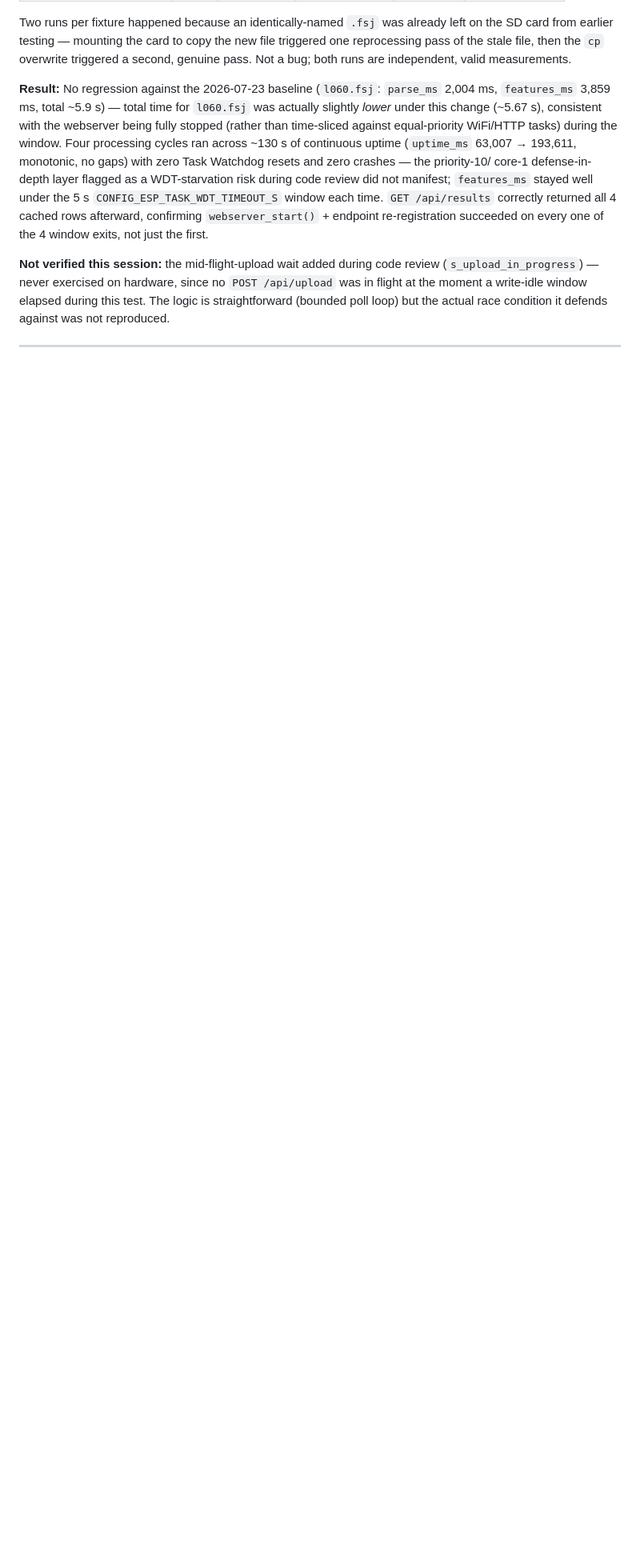
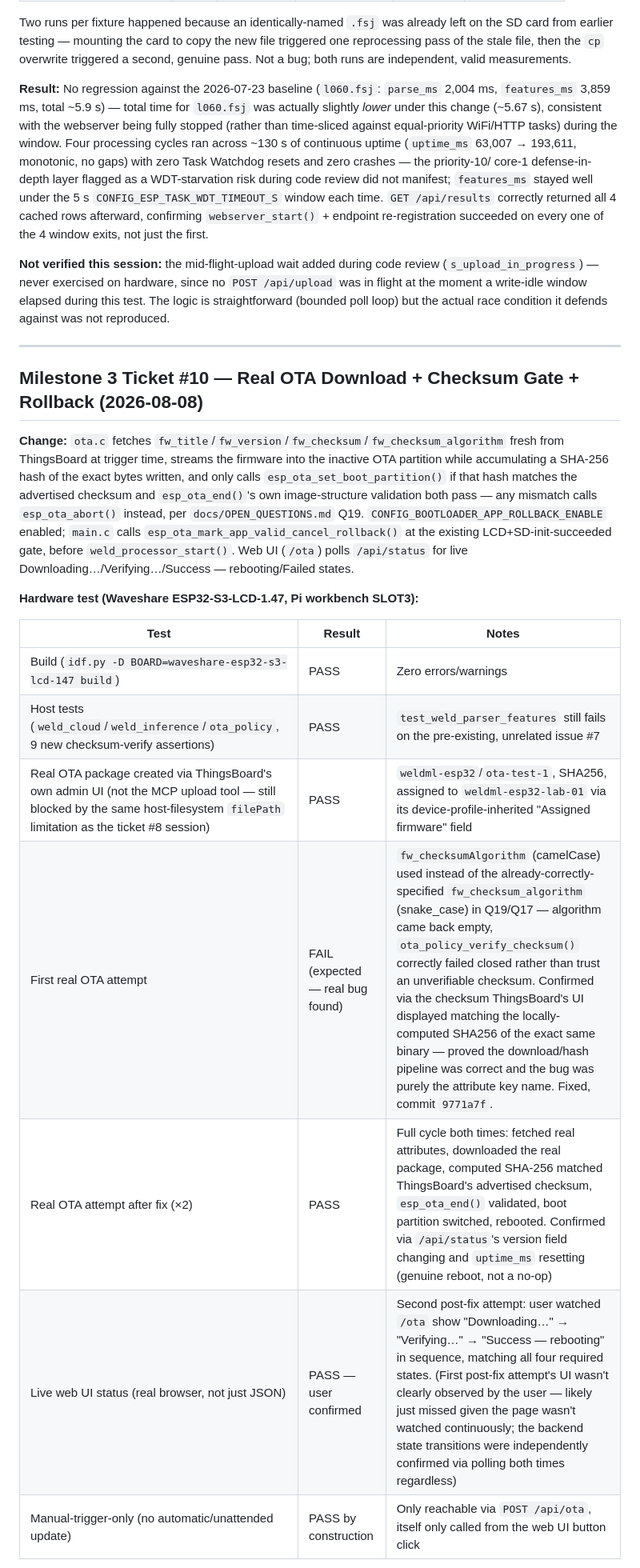
Before and after one commit to l8fordinner/weldml-esp32, a Markdown page: NOTES.md, the part around one of its changes. Shown at 80% size. Drawn GitHub-style; blank space fills up the shorter version.

```diff
--- a/NOTES.md
+++ b/NOTES.md
@@ -535,3 +535,27 @@ was not reproduced.
 
 ---
 
+## Milestone 3 Ticket #10 — Real OTA Download + Checksum Gate + Rollback (2026-08-08)
+
+**Change:** `ota.c` fetches `fw_title`/`fw_version`/`fw_checksum`/`fw_checksum_algorithm`
+fresh from ThingsBoard at trigger time, streams the firmware into the inactive OTA partition
+while accumulating a SHA-256 hash of the exact bytes written, and only calls
+`esp_ota_set_boot_partition()` if that hash matches the advertised checksum and
+`esp_ota_end()`'s own image-structure validation both pass — any mismatch calls
+`esp_ota_abort()` instead, per `docs/OPEN_QUESTIONS.md` Q19. `CONFIG_BOOTLOADER_APP_ROLLBACK_ENABLE`
+enabled; `main.c` calls `esp_ota_mark_app_valid_cancel_rollback()` at the existing
+LCD+SD-init-succeeded gate, before `weld_processor_start()`. Web UI (`/ota`) polls
+`/api/status` for live Downloading…/Verifying…/Success — rebooting/Failed states.
+
+**Hardware test (Waveshare ESP32-S3-LCD-1.47, Pi workbench SLOT3):**
+
+| Test | Result | Notes |
+|---|---|---|
+| Build (`idf.py -D BOARD=waveshare-esp32-s3-lcd-147 build`) | PASS | Zero errors/warnings |
+| Host tests (`weld_cloud`/`weld_inference`/`ota_policy`, 9 new checksum-verify assertions) | PASS | `test_weld_parser_features` still fails on the pre-existing, unrelated issue #7 |
+| Real OTA package created via ThingsBoard's own admin UI (not the MCP upload tool — still blocked by the same host-filesystem `filePath` limitation as the ticket #8 session) | PASS | `weldml-esp32`/`ota-test-1`, SHA256, assigned to `weldml-esp32-lab-01` via its device-profile-inherited "Assigned firmware" field |
+| First real OTA attempt | FAIL (expected — real bug found) | `fw_checksumAlgorithm` (camelCase) used instead of the already-correctly-specified `fw_checksum_algorithm` (snake_case) in Q19/Q17 — algorithm came back empty, `ota_policy_verify_checksum()` correctly failed closed rather than trust an unverifiable checksum. Confirmed via the checksum ThingsBoard's UI displayed matching the locally-computed SHA256 of the exact same binary — proved the download/hash pipeline was correct and the bug was purely the attribute key name. Fixed, commit `9771a7f`. |
+| Real OTA attempt after fix (×2) | PASS | Full cycle both times: fetched real attributes, downloaded the real package, computed SHA-256 matched ThingsBoard's advertised checksum, `esp_ota_end()` validated, boot partition switched, rebooted. Confirmed via `/api/status`'s version field changing and `uptime_ms` resetting (genuine reboot, not a no-op) |
+| Live web UI status (real browser, not just JSON) | PASS — user confirmed | Second post-fix attempt: user watched `/ota` show "Downloading…" → "Verifying…" → "Success — rebooting" in sequence, matching all four required states. (First post-fix attempt's UI wasn't clearly observed by the user — likely just missed given the page wasn't watched continuously; the backend state transitions were independently confirmed via polling both times regardless) |
+| Manual-trigger-only (no automatic/unattended update) | PASS by construction | Only reachable via `POST /api/ota`, itself only called from the web UI button click |
+
```
Also changed, not shown: other parts of NOTES.md (+18 -0 lines), docs/OPEN_QUESTIONS.md (+13 -0 lines).
